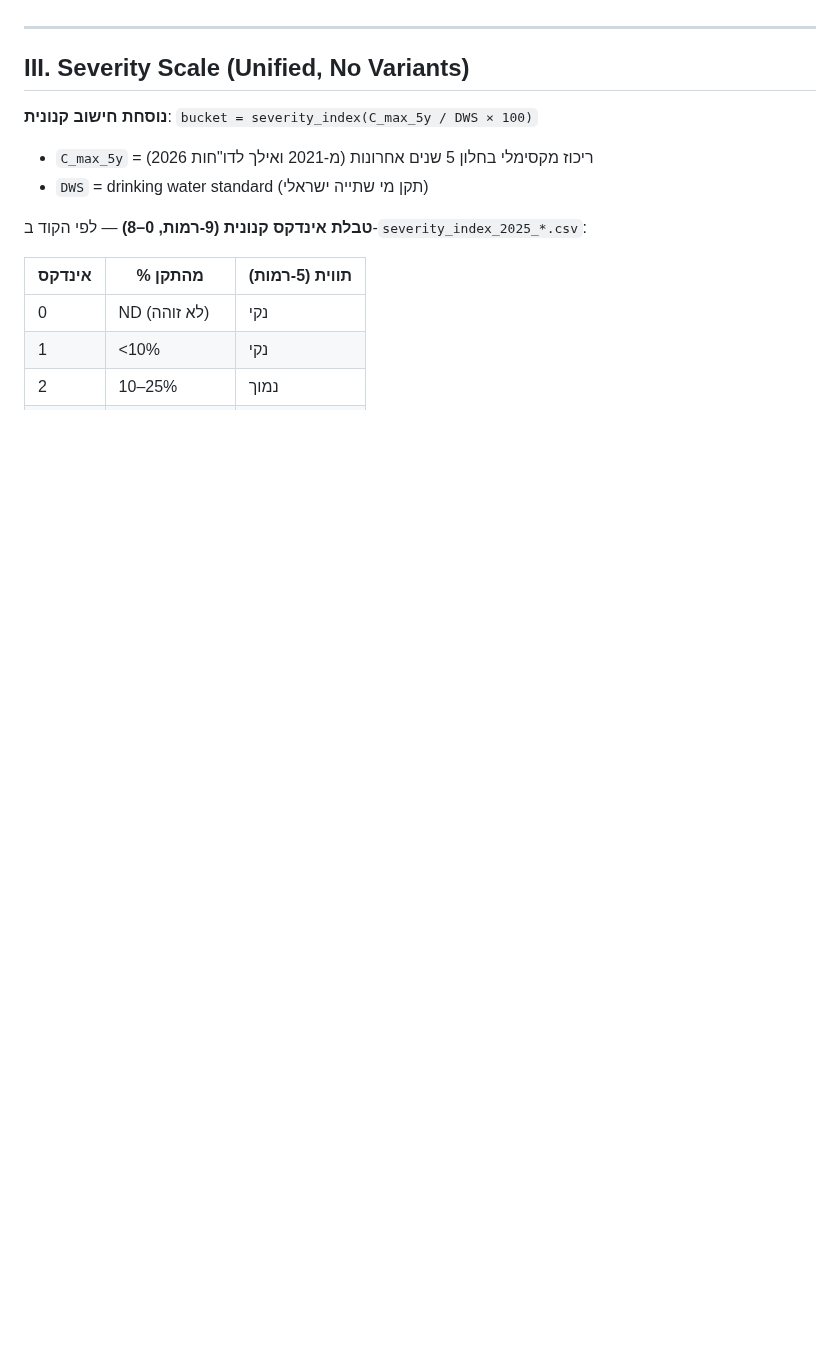
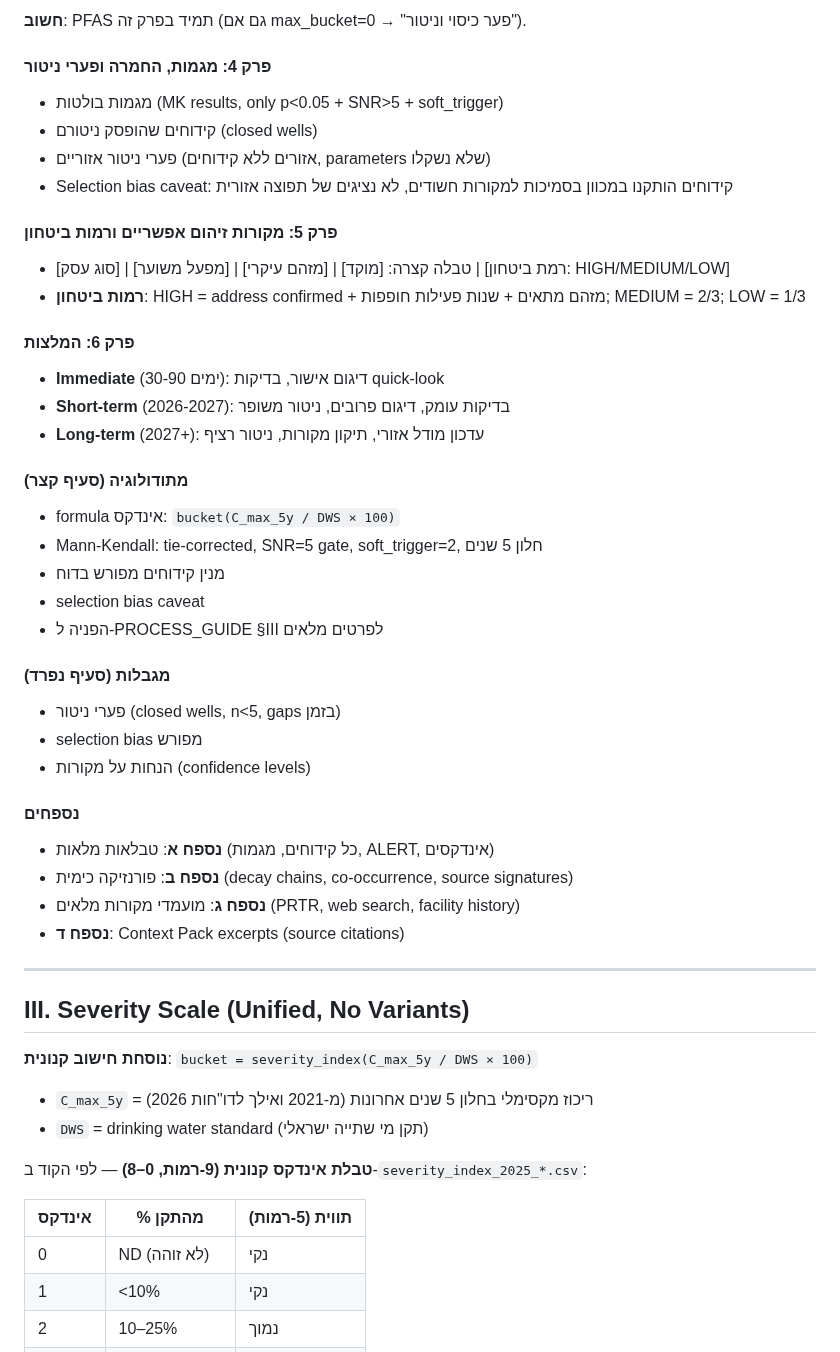
Before and after one commit to haimk-max/Industrial-Areas-Report, a Markdown page: ZONE_REPORT_PROCESS_GUIDE.md, the part around one of its changes. GitHub-like rendering; blank space fills up the shorter version.

Commit message:
[PROCESS_GUIDE] add §II.5 Zone Diagnosis + refactor §II to V5 Schema

```diff
--- a/ZONE_REPORT_PROCESS_GUIDE.md
+++ b/ZONE_REPORT_PROCESS_GUIDE.md
@@ -243,3 +250,37 @@ Prompt filled instance שמנחה את Opus לכתוב V5 Report (ראה §II.5
+**חשוב**: PFAS תמיד בפרק זה (גם אם max_bucket=0 → "פער כיסוי וניטור").
+
+#### פרק 4: מגמות, החמרה ופערי ניטור
+- מגמות בולטות (MK results, only p<0.05 + SNR>5 + soft_trigger)
+- קידוחים שהופסק ניטורם (closed wells)
+- פערי ניטור אזוריים (אזורים ללא קידוחים, parameters שלא נשקלו)
+- Selection bias caveat: קידוחים הותקנו במכוון בסמיכות למקורות חשודים, לא נציגים של תפוצה אזורית
+
+#### פרק 5: מקורות זיהום אפשריים ורמות ביטחון
+- טבלה קצרה: [מוקד] | [מזהם עיקרי] | [מפעל משוער] | [סוג עסק] | [רמת ביטחון: HIGH/MEDIUM/LOW]
+- **רמות ביטחון**: HIGH = address confirmed + מזהם מתאים + שנות פעילות חופפות; MEDIUM = 2/3; LOW = 1/3
+
+#### פרק 6: המלצות
+- **Immediate** (30-90 ימים): דיגום אישור, בדיקות quick-look
+- **Short-term** (2026-2027): בדיקות עומק, דיגום פרובים, ניטור משופר
+- **Long-term** (2027+): עדכון מודל אזורי, תיקון מקורות, ניטור רציף
+
+#### מתודולוגיה (סעיף קצר)
+- formula אינדקס: `bucket(C_max_5y / DWS × 100)`
+- Mann-Kendall: tie-corrected, SNR=5 gate, soft_trigger=2, חלון 5 שנים
+- מנין קידוחים מפורש בדוח
+- selection bias caveat
+- הפניה ל-PROCESS_GUIDE §III לפרטים מלאים
+
+#### מגבלות (סעיף נפרד)
+- פערי ניטור (closed wells, n<5, gaps בזמן)
+- selection bias מפורש
+- הנחות על מקורות (confidence levels)
+
+#### נספחים
+- **נספח א**: טבלאות מלאות (כל קידוחים, מגמות, ALERT, אינדקסים)
+- **נספח ב**: פורנזיקה כימית (decay chains, co-occurrence, source signatures)
+- **נספח ג**: מועמדי מקורות מלאים (PRTR, web search, facility history)
+- **נספח ד**: Context Pack excerpts (source citations)
 
 ---
 
```
Also changed, not shown: other parts of ZONE_REPORT_PROCESS_GUIDE.md (+56 -49 lines).
